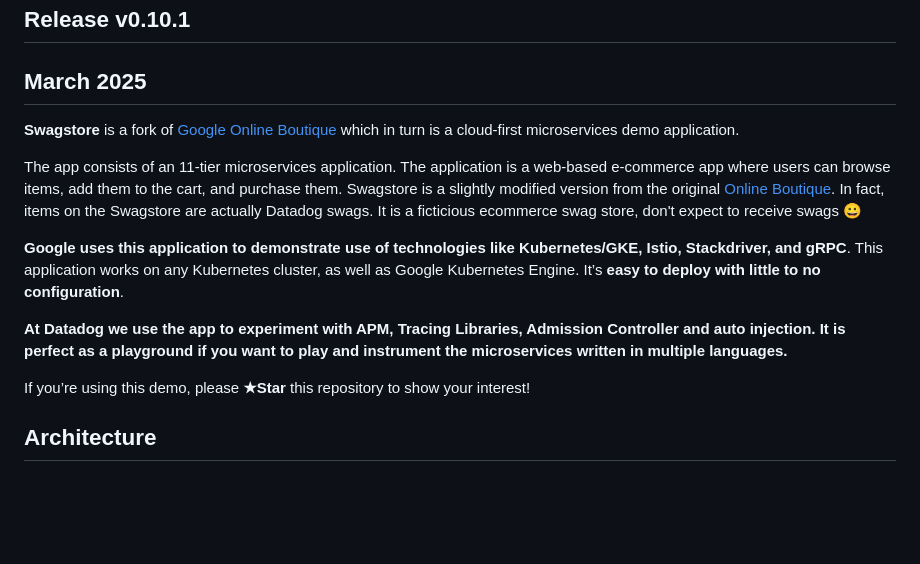
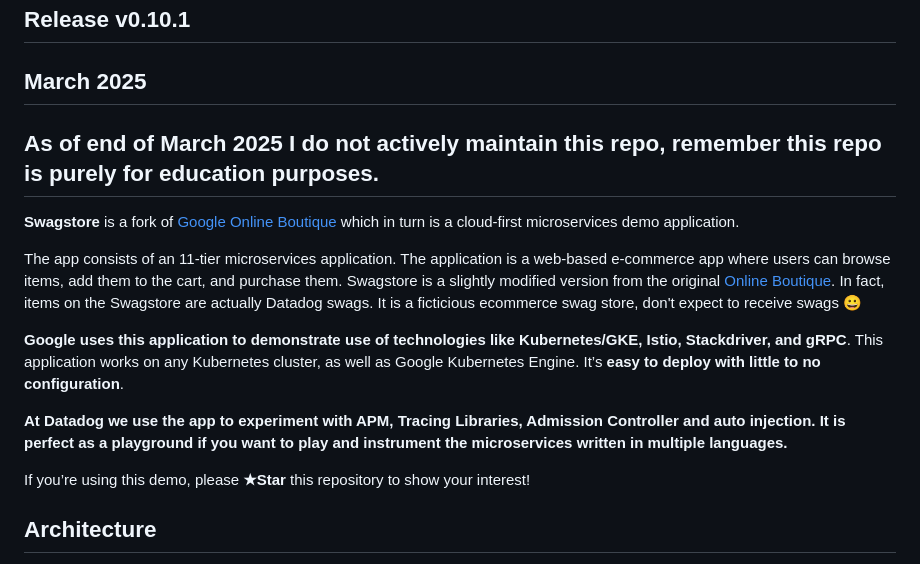
Before and after one commit to smazzone/swagstore-demo, a Markdown page: README.md, the part around the change. GitHub-like rendering; blank space fills up the shorter version.

Commit message:
maintenance

```diff
--- a/README.md
+++ b/README.md
@@ -5,6 +5,8 @@
 
 ## Release v0.10.1
 ## March 2025
+
+## As of end of March 2025 I do not actively maintain this repo, remember this repo is purely for education purposes.
 
 <!-- ![Continuous Integration](https://github.com/GoogleCloudPlatform/microservices-demo/workflows/Continuous%20Integration%20-%20Main/Release/badge.svg) -->
 
@@ -25,6 +27,7 @@ Kubernetes Engine. It’s **easy to deploy with little to no configuration**.
 It is perfect as a playground if you want to play and instrument the microservices written in multiple languages.**
 
 If you’re using this demo, please **★Star** this repository to show your interest!
+
 
 ## Architecture
 
```
